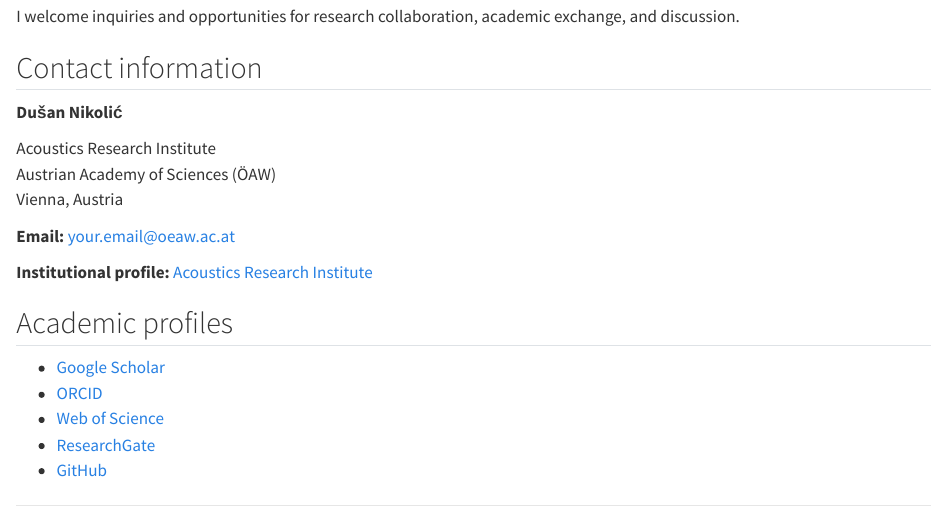
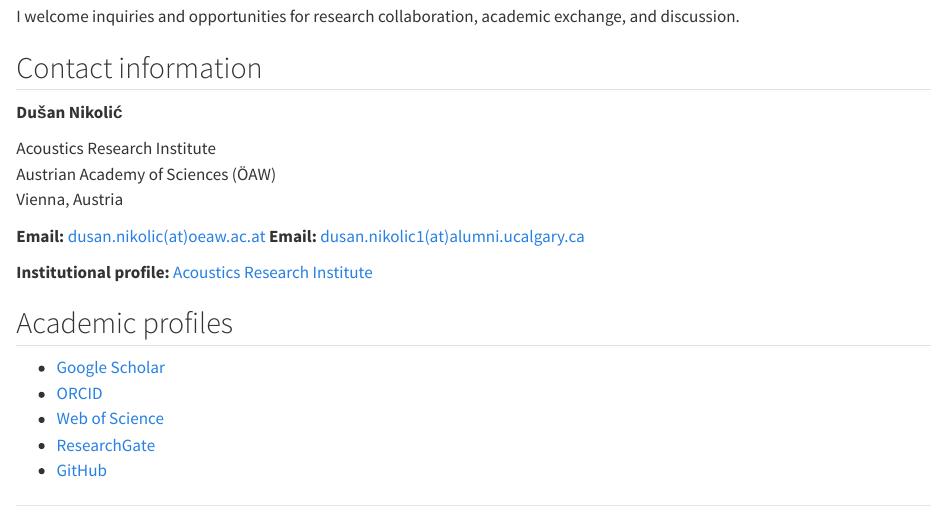
Before and after one commit to dnik-academic/dusannikolic, a Quarto document (contact.qmd): the page in a window 1100 px wide, from 160 px down. Rendered offline with R 4.5, knitr and Pandoc in place of Quarto, with nearby package versions.

Commit message:
Add files via upload

```diff
--- a/contact.qmd
+++ b/contact.qmd
@@ -16,7 +16,8 @@ Acoustics Research Institute
 Austrian Academy of Sciences (ÖAW)
 Vienna, Austria
 
-**Email:** [your.email@oeaw.ac.at](mailto:your.email@oeaw.ac.at)
+**Email:** [dusan.nikolic(at)oeaw.ac.at](dusan.nikolic(at)oeaw.ac.at)
+**Email:** [dusan.nikolic1(at)alumni.ucalgary.ca](dusan.nikolic1(at)alumni.ucalgary.ca)
 
 **Institutional profile:** [Acoustics Research Institute](https://www.oeaw.ac.at/isf)
 
```
